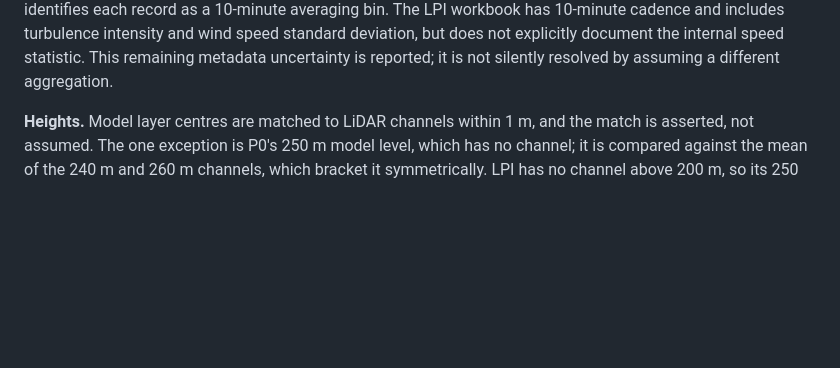
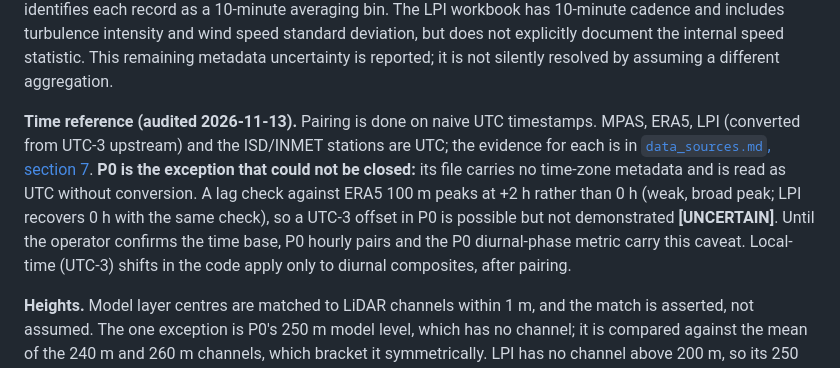
Before and after one commit to daniloceano/mpas-meqbr-experiments, a Markdown page: docs/validation_protocol.md, the part around the change. GitHub-like rendering; blank space fills up the shorter version.

```diff
--- a/docs/validation_protocol.md
+++ b/docs/validation_protocol.md
@@ -67,6 +67,18 @@ LPI workbook has 10-minute cadence and includes turbulence intensity and wind
 speed standard deviation, but does not explicitly document the internal speed
 statistic. This remaining metadata uncertainty is reported; it is not silently
 resolved by assuming a different aggregation.
+
+**Time reference (audited 2026-11-13).** Pairing is done on naive UTC
+timestamps. MPAS, ERA5, LPI (converted from UTC-3 upstream) and the ISD/INMET
+stations are UTC; the evidence for each is in
+[`data_sources.md`, section 7](data_sources.md#7-time-reference-by-source).
+**P0 is the exception that could not be closed:** its file carries no time-zone
+metadata and is read as UTC without conversion. A lag check against ERA5 100 m
+peaks at +2 h rather than 0 h (weak, broad peak; LPI recovers 0 h with the same
+check), so a UTC-3 offset in P0 is possible but not demonstrated **[UNCERTAIN]**.
+Until the operator confirms the time base, P0 hourly pairs and the P0
+diurnal-phase metric carry this caveat. Local-time (UTC-3) shifts in the code
+apply only to diurnal composites, after pairing.
 
 **Heights.** Model layer centres are matched to LiDAR channels within 1 m, and
 the match is asserted, not assumed. The one exception is P0's 250 m model level,
```
Also changed, not shown: docs/data_sources.md (+45 -1 lines).
